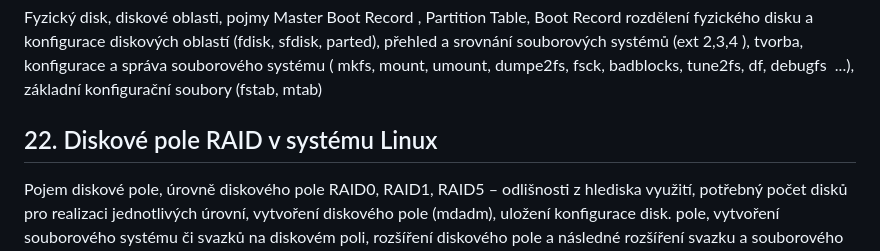
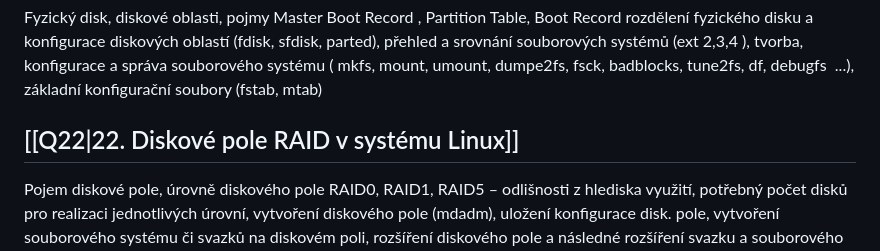
Before and after one commit to KikiZC/maturita_prep_net, a Markdown page: SPS/SPS_okruh.md, the part around the change. Drawn GitHub-style.

Commit message:
Added link in SPS_okruh.md to Q22.md

```diff
--- a/SPS/SPS_okruh.md
+++ b/SPS/SPS_okruh.md
@@ -84,7 +84,7 @@ Pojem ACL – výhody proti běžnému nastavení práv, nastavení ACL (setfacl
 
 Fyzický disk, diskové oblasti, pojmy Master Boot Record , Partition Table, Boot Record rozdělení fyzického disku a konfigurace diskových oblastí (fdisk, sfdisk, parted), přehled a srovnání souborových systémů (ext 2,3,4 ), tvorba, konfigurace a správa souborového systému ( mkfs, mount, umount, dumpe2fs, fsck, badblocks, tune2fs, df, debugfs  ...), základní konfigurační soubory (fstab, mtab)
 
-## 22. Diskové pole RAID v systému Linux
+## [[Q22|22. Diskové pole RAID v systému Linux]]
 
 Pojem diskové pole, úrovně diskového pole RAID0, RAID1, RAID5 – odlišnosti z hlediska využití, potřebný počet disků pro realizaci jednotlivých úrovní, vytvoření diskového pole (mdadm), uložení konfigurace disk. pole, vytvoření souborového systému či svazků na diskovém poli, rozšíření diskového pole a následné rozšíření svazku a souborového systému (resize2fs).
 
```
